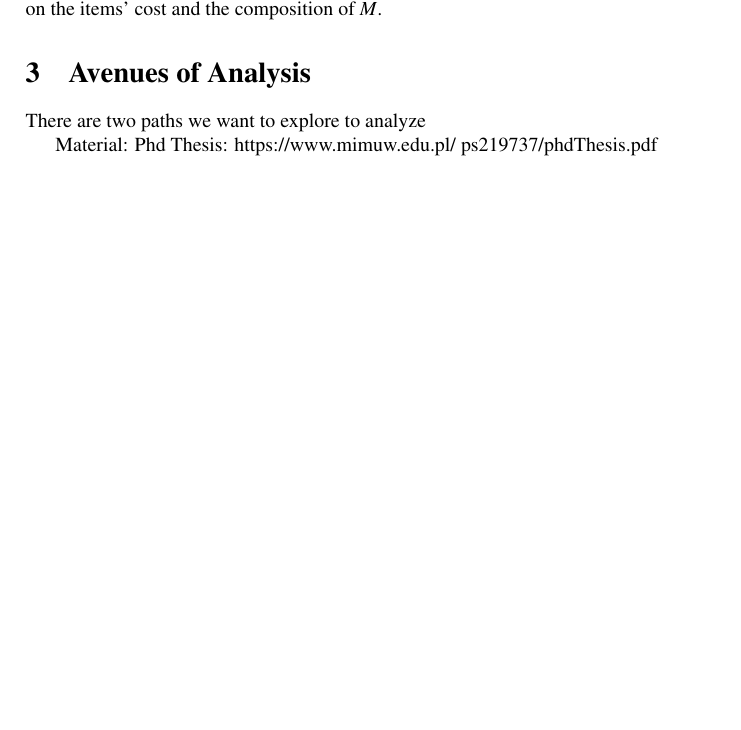
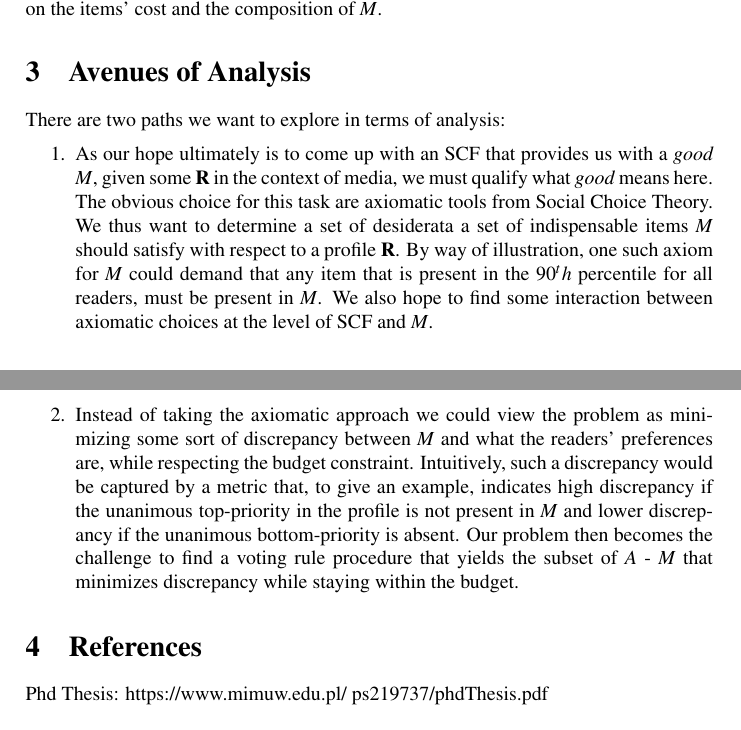
Before and after one commit to HaukurPall/ComSocProject, a LaTeX document (csc_project_proposal.tex): part of the page before the commit and two parts of pages 1 and 2 of 2 after it, the two joined at a grey line, cut so that both start at the same text, the shorter picture padded with empty space. Compiled offline with pdfLaTeX.

Commit message:
done for now. gotta add emails

```diff
--- a/csc_project_proposal.tex
+++ b/csc_project_proposal.tex
@@ -33,10 +33,13 @@ The formal model we will base our anaylisis looks as follows:\\
 Given a set of voters/readers $N$ a set of candidates/news items $A$ and a corresponding profile $\mathbf{R}$ we want to fill a set of indispensable $M$. We do this by sequentially applying a resolute voting rule $F:\mathcal{L}(A)^n \rightarrow A$ for $|M|=m$ times. \textcolor{red}{For each step in the sequence we remove the previous step's winner. (Do we need to make this restriction already? there might be a voting rule that funny stuff when we do this)} This process is constrained by an attention budget $b\in \mathbb{R}_{\geq 0}$ for each player. Each item $a\in A$ is associated with a cost $c_a\in \mathbb{R_{\geq 0}}$ and if $M=\{a_1,...,a_m\}$ then $\sum_1^m a_i \leq b$. The cardinality of $M$ thus depends on the items' cost and the composition of $M$.
 
 \section{Avenues of Analysis}
-There are two paths we want to explore to analyze
+There are two paths we want to explore in terms of analysis:
+\begin{enumerate}
+\item As our hope ultimately is to come up with an SCF that provides us with a \textit{good} $M$, given some $\mathbf{R}$ in the context of media, we must qualify what \textit{good} means here. The obvious choice for this task are axiomatic tools from Social Choice Theory. We thus want to determine a set of desiderata a set of indispensable items $M$ should satisfy with respect to a profile $\mathbf{R}$. By way of illustration, one such axiom for $M$ could demand that any item that is present in the $90^th$ percentile for all readers, must be present in $M$.
+We also hope to find some interaction between axiomatic choices at the level of SCF and $M$.
+\item Instead of taking the axiomatic approach we could view the problem as minimizing some sort of discrepancy between $M$ and what the readers' preferences are, while respecting the budget constraint. Intuitively, such a discrepancy would be captured by a metric that, to give an example, indicates high discrepancy if the unanimous top-priority in the profile is not present in $M$ and lower discrepancy if the unanimous bottom-priority is absent. Our problem then becomes the challenge to find a voting rule procedure that yields the subset of $A$ - $M$ that minimizes discrepancy while staying within the budget.
+\end{enumerate}
 
-
-Material:
+\section{References}
 Phd Thesis: https://www.mimuw.edu.pl/~ps219737/phdThesis.pdf
-
 \end{document}
```
